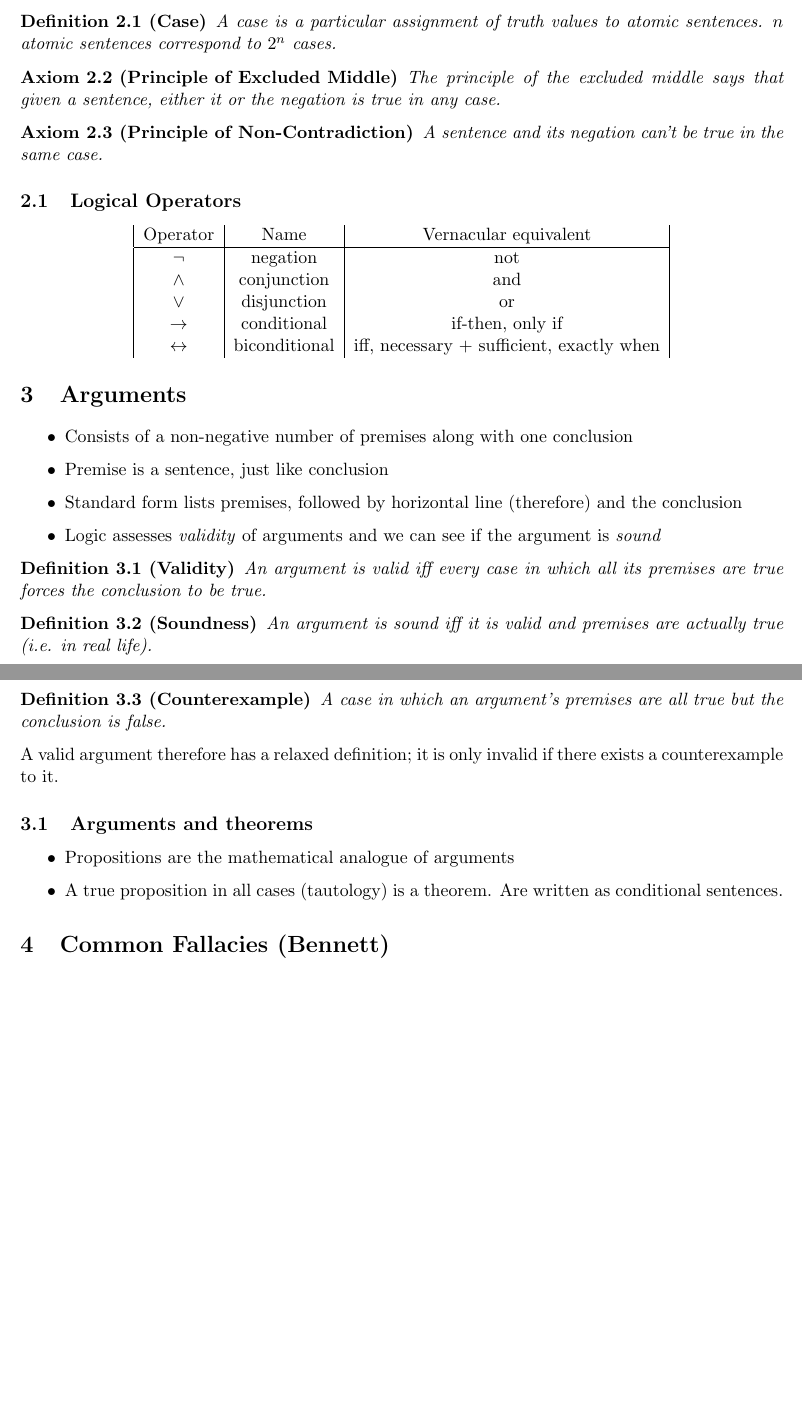
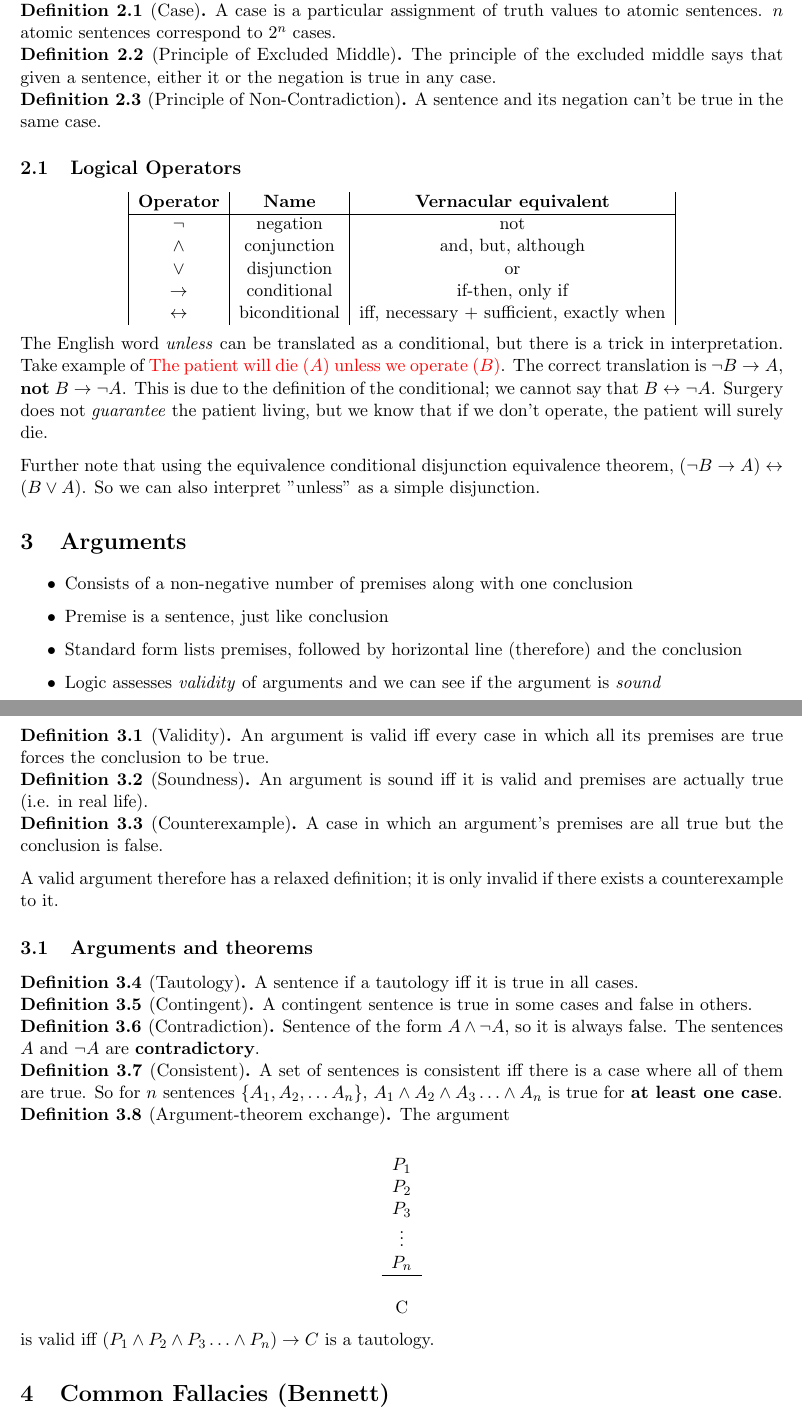
Before and after one commit to sidnb13/latex-class-notes, a LaTeX document (logic/logic-notes.tex, which reads logic/tex/truth-functional.tex): two parts of pages 2 and 3 of 4, joined at a grey line, cut so that both start at the same text, the shorter picture padded with empty space. Compiled offline with pdfLaTeX.

Commit message:
Update notes

```diff
--- a/logic/logic-notes.tex
+++ b/logic/logic-notes.tex
@@ -1,9 +1,10 @@
 \documentclass[11pt]{article}
-\newcommand{\tb}{\textbf}
 \usepackage{fullpage}
 \usepackage{hyperref}
 \usepackage{amssymb}
 \usepackage{spalign}
+\usepackage{amsthm}
+\usepackage{float}
 \usepackage{amsmath}
 \usepackage{framed}
 \newcommand{\R}{\mathbb{R}}
@@ -29,10 +30,16 @@
 }
 
 \newcommand{\then}{\rightarrow}
+\newcommand{\tb}{\textbf}
+\newcommand{\ti}{\textit}
 
+\theoremstyle{definition}
 \newtheorem{theorem}{Theorem}[section]
+\theoremstyle{definition}
 \newtheorem{definition}[theorem]{Definition}
-\newtheorem{axiom}[theorem]{Axiom}
+\theoremstyle{definition}
+\newtheorem{corollary}[theorem]{Corollary}
+\theoremstyle{definition}
 \newtheorem{example}[theorem]{Example}
 
 \renewcommand{\contentsname}{Table of Contents}
--- a/logic/tex/truth-functional.tex
+++ b/logic/tex/truth-functional.tex
@@ -48,27 +48,35 @@ Can add a premise to a deductively invalid argument to make it valid. A conditio
     A case is a particular assignment of truth values to atomic sentences. $n$ atomic sentences correspond to $2^n$ cases.
 \end{definition}
 
-\begin{axiom}[Principle of Excluded Middle]
+\begin{definition}[Principle of Excluded Middle]
     The principle of the excluded middle says that given a sentence, either it or the negation is true in any case.
-\end{axiom}
+\end{definition}
 
-\begin{axiom}[Principle of Non-Contradiction]
+\begin{definition}[Principle of Non-Contradiction]
     A sentence and its negation can't be true in the same case.
-\end{axiom}
+\end{definition}
 
 \subsection{Logical Operators}
 
 \begin{center}
 \begin{tabular}[]{|c|c|c|}
-    Operator & Name & Vernacular equivalent\\
+    \tb{Operator} & \tb{Name} & \tb{Vernacular equivalent}\\
     \hline
     $\lnot$ & negation & not\\
-    $\land$ & conjunction & and\\
+    $\land$ & conjunction & and, but, although\\
     $\lor$ & disjunction & or\\
     $\then$ & conditional & if-then, only if\\
     $\leftrightarrow$ & biconditional & iff, necessary + sufficient, exactly when
 \end{tabular}
 \end{center}
+
+The English word \textit{unless} can be translated as a conditional, but there is a trick in interpretation.
+Take example of {\color{red} The patient will die ($A$) unless we operate ($B$)}.
+The correct translation is $\lnot B\then A$, \textbf{not} $B\then \lnot A$. This is due to the definition of the conditional;
+we cannot say that $B\leftrightarrow \lnot A$. Surgery does not \ti{guarantee} the patient living, but we know that if we don't operate, the patient will surely die.
+
+Further note that using the equivalence conditional disjunction equivalence theorem, $(\lnot B\then A)\leftrightarrow (B\lor A)$.
+So we can also interpret "unless" as a simple disjunction.
 
 \section{Arguments}
 
@@ -95,10 +103,33 @@ A valid argument therefore has a relaxed definition; it is only invalid if there
 
 \subsection{Arguments and theorems}
 
-\begin{itemize}
-    \item Propositions are the mathematical analogue of arguments
-    \item A true proposition in all cases (tautology) is a theorem. Are written as conditional sentences.
-\end{itemize}
+\begin{definition}[Tautology]
+    A sentence if a tautology iff it is true in all cases.
+\end{definition}
+
+\begin{definition}[Contingent]
+    A contingent sentence is true in some cases and false in others.
+\end{definition}
+
+\begin{definition}[Contradiction]
+    Sentence of the form $A\land \lnot A$, so it is always false. The sentences $A$ and $\lnot A$ are \tb{contradictory}.
+\end{definition}
+
+\begin{definition}[Consistent]
+    A set of sentences is consistent iff there is a case where all of them are true. So for $n$ sentences $\{A_1,A_2,\ldots A_n\}$, $A_1\land A_2\land A_3\ldots \land A_n$ is true for \tb{at least one case}.
+\end{definition}
+
+\begin{definition}[Argument-theorem exchange]
+    The argument\\
+
+    \begin{center}
+        \begin{tabular}{c}
+            $P_1$\\$P_2$\\$P_3$\\\vdots\\$P_n$\\\hline\\C
+        \end{tabular}
+    \end{center}
+
+    is valid iff $(P_1\land P_2\land P_3\ldots \land P_n)\then C$ is a tautology.
+\end{definition}
 
 \section{Common Fallacies (Bennett)}
 
@@ -140 +156,0 @@ The below methodology is to prove validity of an argument.
-        \item $\lnot(A\lor B)\Leftrightarrow\lnot A\land \lnot B$
```
Also changed, not shown: logic/output/logic-notes.pdf, logic/tex/truth-functional.tex (55 more changed lines).
